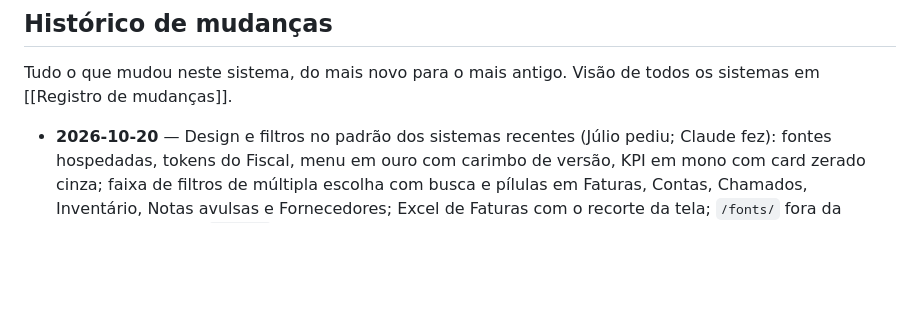
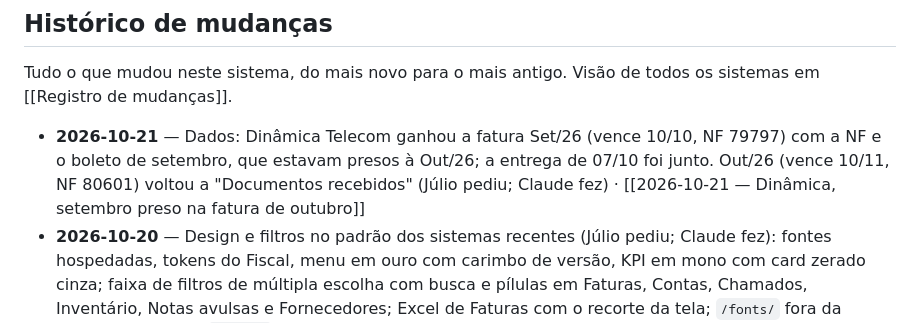
Before and after one commit to Lube-Distribuidora-LTDA/CELEBRO-LUBE, a Markdown page: vault/Projetos/GESTÃO TI.md, the part around the change. Drawn GitHub-style; blank space fills up the shorter version.

Commit message:
Cérebro: atualização de 2026-10-21 10:26 (3 arquivos)
Co-Authored-By: Claude Opus 5.5 <noreply@anthropic.com>

```diff
--- a/vault/Projetos/GESTÃO TI.md
+++ b/vault/Projetos/GESTÃO TI.md
@@ -169,6 +169,7 @@ Tabelas em 2026-10-09: categorias_custo, fornecedores, contas, faturas, document
 ## Histórico de mudanças
 Tudo o que mudou neste sistema, do mais novo para o mais antigo. Visão de todos os sistemas em [[Registro de mudanças]].
 
+- **2026-10-21** — Dados: Dinâmica Telecom ganhou a fatura Set/26 (vence 10/10, NF 79797) com a NF e o boleto de setembro, que estavam presos à Out/26; a entrega de 07/10 foi junto. Out/26 (vence 10/11, NF 80601) voltou a "Documentos recebidos" (Júlio pediu; Claude fez) · [[2026-10-21 — Dinâmica, setembro preso na fatura de outubro]]
 - **2026-10-20** — Design e filtros no padrão dos sistemas recentes (Júlio pediu; Claude fez): fontes hospedadas, tokens do Fiscal, menu em ouro com carimbo de versão, KPI em mono com card zerado cinza; faixa de filtros de múltipla escolha com busca e pílulas em Faturas, Contas, Chamados, Inventário, Notas avulsas e Fornecedores; Excel de Faturas com o recorte da tela; `/fonts/` fora da Sentinela (commit `a13796b`, no ar 17:19) · [[2026-10-20 — Gestão TI no padrão visual e de filtros dos sistemas recentes]]
 - **2026-10-14** — RPC `public.saude_robo()` liberada a `anon` (a única exceção ao "anon revogado"), só com tipo, horários, sucesso e contagens do robô em 48 h, sem texto de erro, para o [[GUARDIÃO DA LUBE]] vigiar a leitura e a cobrança; nada mudou no código nem na Vercel (Claude; migração `saude_robo`, arquivo no repositório do Guardião). Primeira leitura real: "Leitura às 08:29 OK (332 e-mails lidos, 1 documento novo) · cobrança às 09:27 OK (nenhuma cobrança a enviar)" · [[2026-10-14 — Guardião, o robô que garante as rotinas]]
 - **2026-10-08** — Kanban no ar: commit vazio destravou o deploy `BLOCKED` do dia anterior; conferido pelo commit do deploy de produção e pelas rotas `/kanban` e `/api/kanban` no build (commit `9a866cc`) · [[2026-10-07 — Kanban TI e o mês que nunca abria]]
```
Also changed, not shown: vault/Conversas/2026-10-21 — Dinâmica, setembro preso na fatura de outubro.md (added, +33 -0 lines), vault/Memória & Infra/Registro de mudanças.md (+1 -0 lines).
